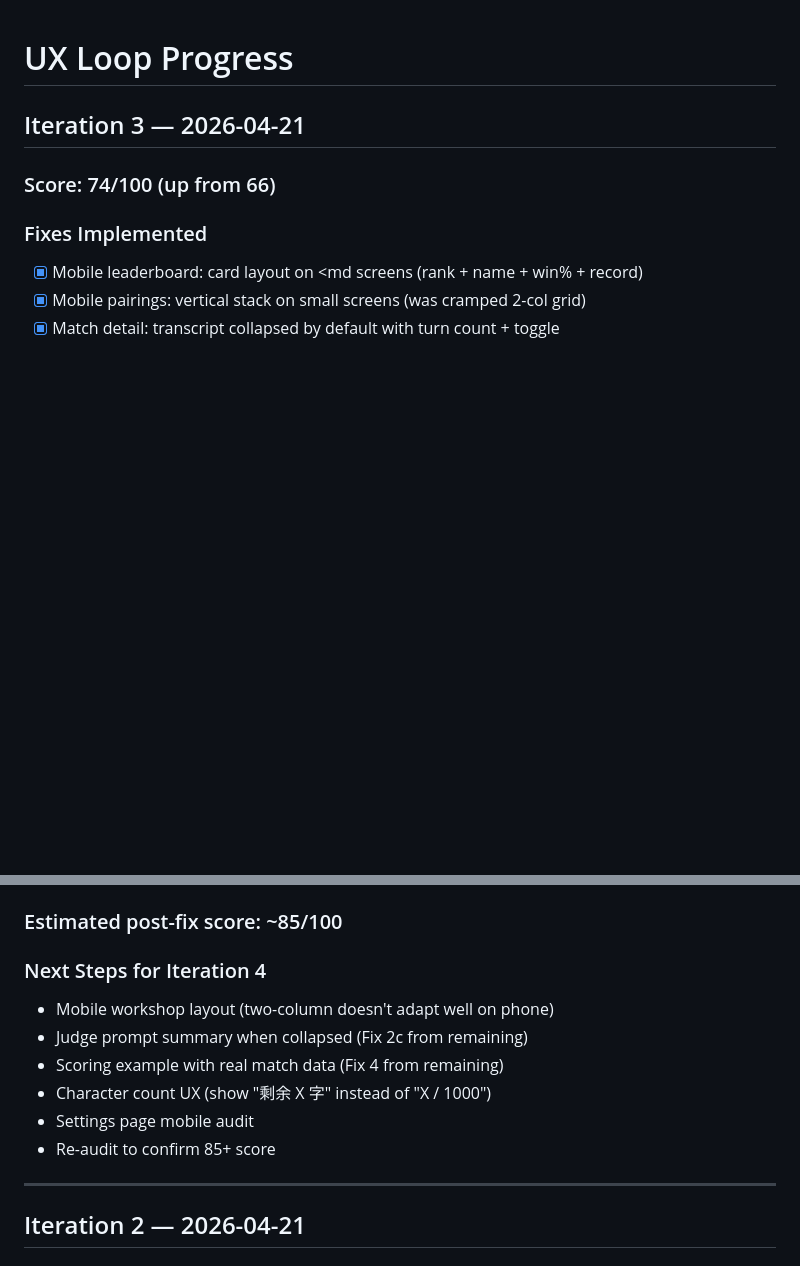
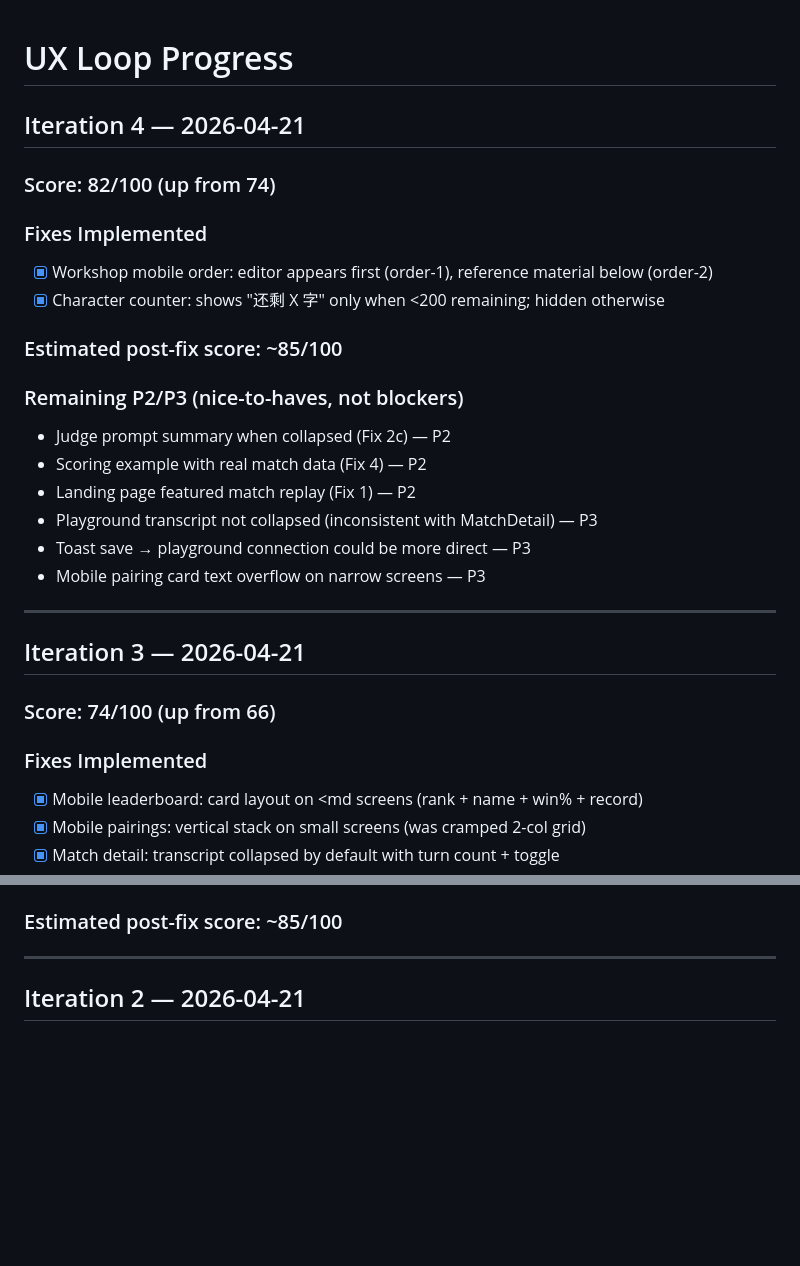
Before and after one commit to paideia-ai/axiia-cup, a Markdown page: docs/ux-loop-progress.md, 2 parts joined by grey strips. Rendered like a GitHub page; blank space fills up the shorter version.

Commit message:
docs: update UX loop progress with iteration 4 results (82→est.85)
Co-Authored-By: Claude Opus 4.6 (1M context) <noreply@anthropic.com>

```diff
--- a/docs/ux-loop-progress.md
+++ b/docs/ux-loop-progress.md
@@ -1,4 +1,24 @@
 # UX Loop Progress
+
+## Iteration 4 — 2026-04-21
+
+### Score: 82/100 (up from 74)
+
+### Fixes Implemented
+- [x] Workshop mobile order: editor appears first (order-1), reference material below (order-2)
+- [x] Character counter: shows "还剩 X 字" only when <200 remaining; hidden otherwise
+
+### Estimated post-fix score: ~85/100
+
+### Remaining P2/P3 (nice-to-haves, not blockers)
+- Judge prompt summary when collapsed (Fix 2c) — P2
+- Scoring example with real match data (Fix 4) — P2
+- Landing page featured match replay (Fix 1) — P2
+- Playground transcript not collapsed (inconsistent with MatchDetail) — P3
+- Toast save → playground connection could be more direct — P3
+- Mobile pairing card text overflow on narrow screens — P3
+
+---
 
 ## Iteration 3 — 2026-04-21
 
@@ -13,14 +33,6 @@
 - [x] Playground: rich first-use empty state with explanation, inline CTA, mode descriptions
 
 ### Estimated post-fix score: ~85/100
-
-### Next Steps for Iteration 4
-- Mobile workshop layout (two-column doesn't adapt well on phone)
-- Judge prompt summary when collapsed (Fix 2c from remaining)
-- Scoring example with real match data (Fix 4 from remaining)
-- Character count UX (show "剩余 X 字" instead of "X / 1000")
-- Settings page mobile audit
-- Re-audit to confirm 85+ score
 
 ---
 
```
